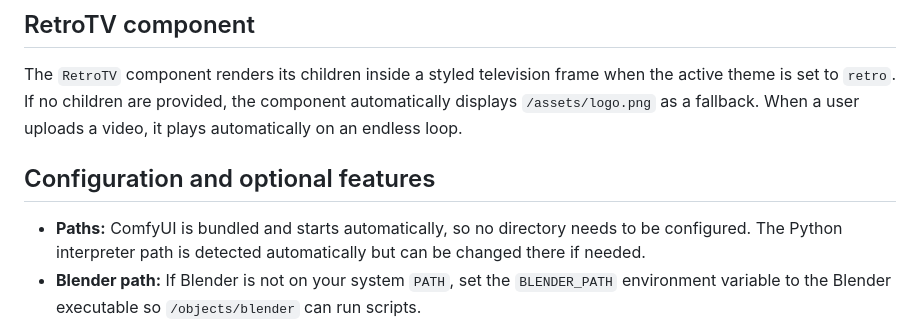
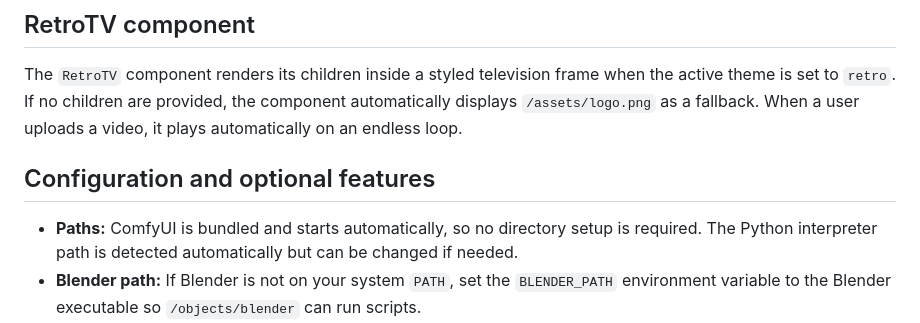
Before and after one commit to Jbarfield101/Blossom, a Markdown page: README.md, the part around the change. Drawn GitHub-style.

Commit message:
docs: tidy configuration section

```diff
--- a/README.md
+++ b/README.md
@@ -114,12 +114,11 @@ The `RetroTV` component renders its children inside a styled television frame wh
 the active theme is set to `retro`. If no children are provided, the component
 automatically displays `/assets/logo.png` as a fallback.
 When a user uploads a video, it plays automatically on an endless loop.
-
 ## Configuration and optional features
 
-- **Paths:** ComfyUI is bundled and starts automatically, so no directory needs
-  to be configured. The Python interpreter path is detected automatically but
-  can be changed there if needed.
+- **Paths:** ComfyUI is bundled and starts automatically, so no directory setup
+  is required. The Python interpreter path is detected automatically but can be
+  changed if needed.
 - **Blender path:** If Blender is not on your system `PATH`, set the
   `BLENDER_PATH` environment variable to the Blender executable so `/objects/blender`
   can run scripts.
```
